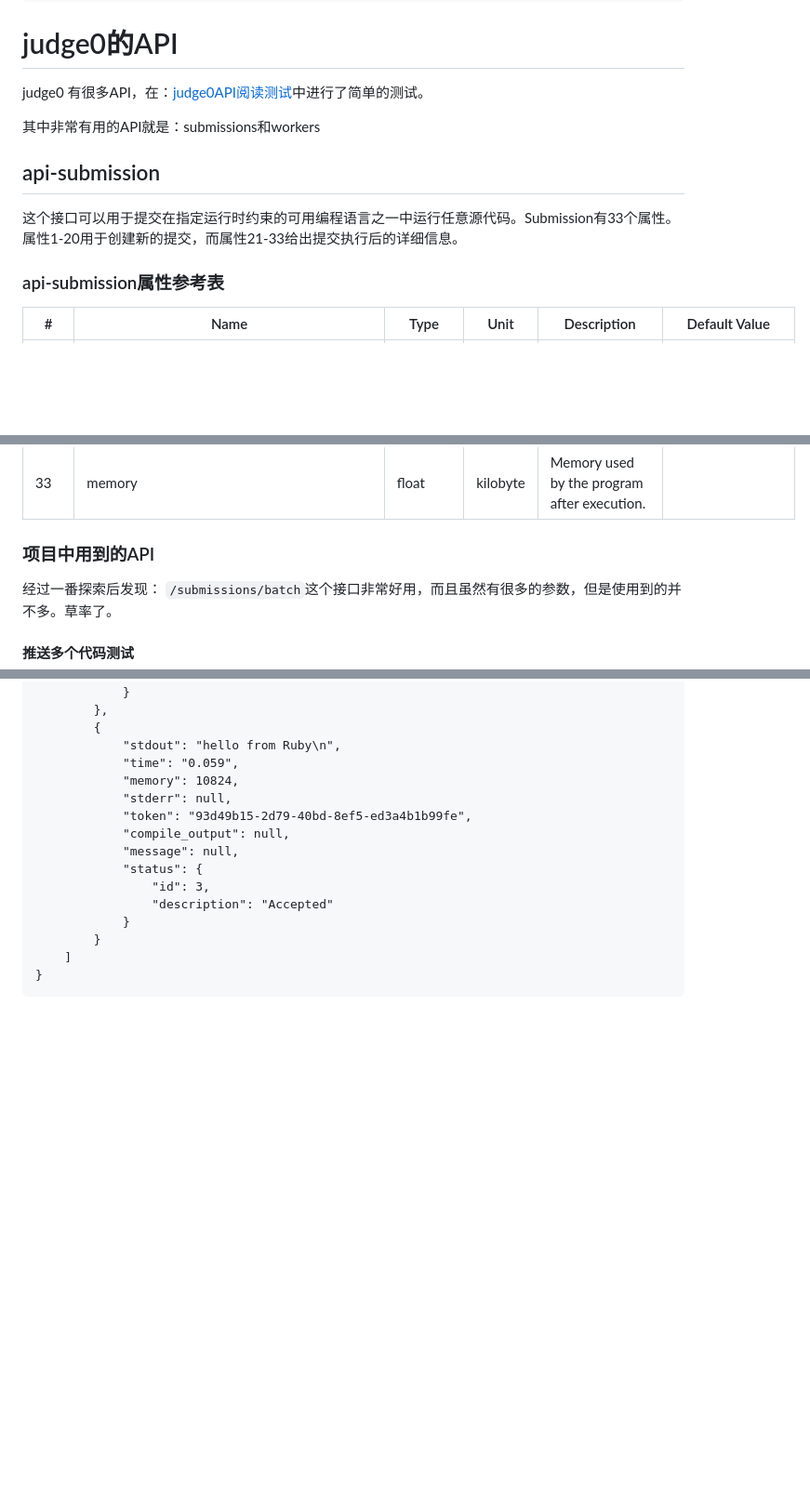
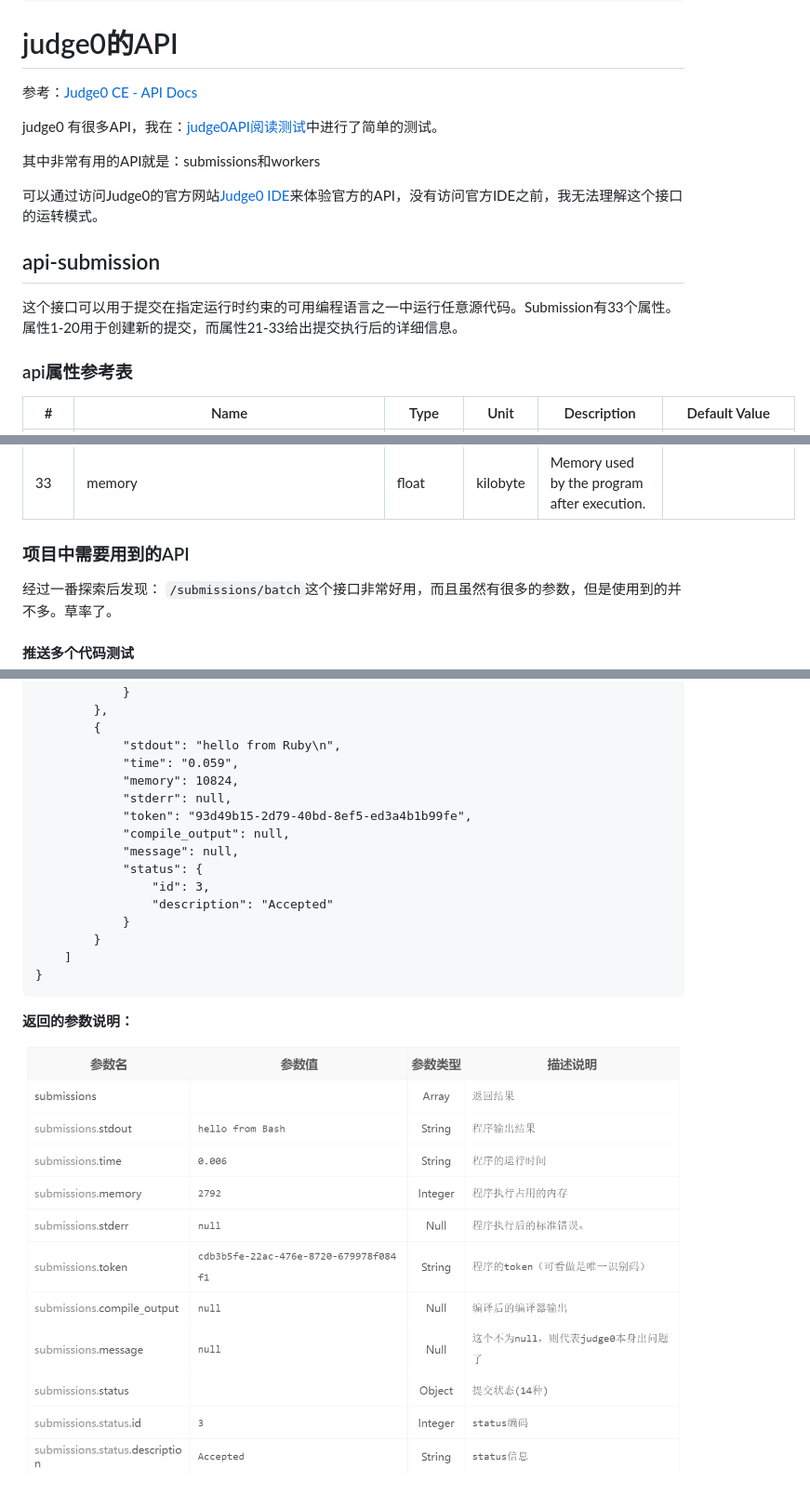
Before and after one commit to wyl20020808/Wyl_OnlineJudge, a Markdown page: judge0.md, 3 parts joined by grey strips. Shown: that part at 93% size. GitHub-like rendering; pictures changed too: assets/2023-08-25-14-57-38-image.png (added); blank space fills up the shorter version.

Commit message:
update judge0

````diff
--- a/judge0.md
+++ b/judge0.md
@@ -30,15 +30,19 @@ See 'snap info docker' for additional versions.
 
 # judge0的API
 
-judge0 有很多API，在：[judge0API阅读测试](https://console-docs.apipost.cn/preview/3e3232a9746a65b8/533a4321aaab9848)中进行了简单的测试。
+参考：[Judge0 CE - API Docs](https://ce.judge0.com/)
+
+judge0 有很多API，我在：[judge0API阅读测试](https://console-docs.apipost.cn/preview/3e3232a9746a65b8/533a4321aaab9848)中进行了简单的测试。
 
 其中非常有用的API就是：submissions和workers
+
+可以通过访问Judge0的官方网站[Judge0 IDE](https://ide.judge0.com/)来体验官方的API，没有访问官方IDE之前，我无法理解这个接口的运转模式。
 
 ## api-submission
 
 这个接口可以用于提交在指定运行时约束的可用编程语言之一中运行任意源代码。Submission有33个属性。属性1-20用于创建新的提交，而属性21-33给出提交执行后的详细信息。
 
-### api-submission属性参考表
+### api属性参考表
 
 | #      | Name                                       | Type                    | Unit     | Description                                                                                                                                                                                                                                                                                                                                                                                                     | Default Value                                                                                                                                  |
 | ------ | ------------------------------------------ | ----------------------- | -------- | --------------------------------------------------------------------------------------------------------------------------------------------------------------------------------------------------------------------------------------------------------------------------------------------------------------------------------------------------------------------------------------------------------------- | ---------------------------------------------------------------------------------------------------------------------------------------------- |
@@ -76,7 +80,7 @@ judge0 有很多API，在：[judge0API阅读测试](https://console-docs.apipost
 | 32     | wall_time                                  | float                   | second   | Program’s wall time. Will be greater or equal to time.                                                                                                                                                                                                                                                                                                                                                          |                                                                                                                                                |
 | 33     | memory                                     | float                   | kilobyte | Memory used by the program after execution.                                                                                                                                                                                                                                                                                                                                                                     |                                                                                                                                                |
 
-### 项目中用到的API
+### 项目中需要用到的API
 
 经过一番探索后发现： `/submissions/batch`这个接口非常好用，而且虽然有很多的参数，但是使用到的并不多。草率了。
 
@@ -200,3 +204,7 @@ Body
 	]
 }
 ```
+
+**返回的参数说明：**
+
+![](assets/2023-08-25-14-57-38-image.png)
````
